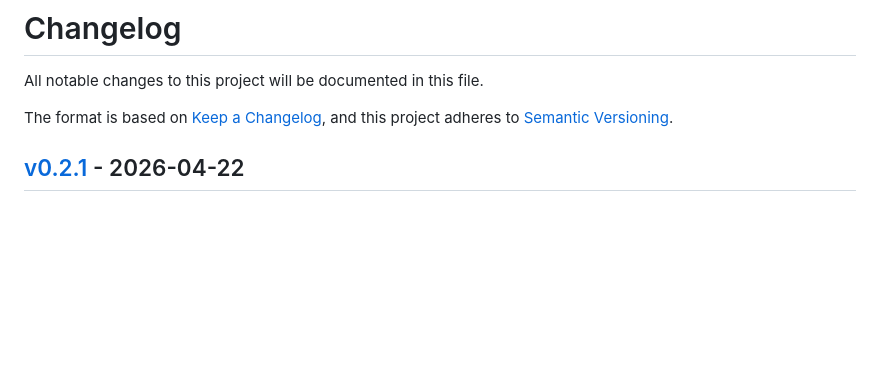
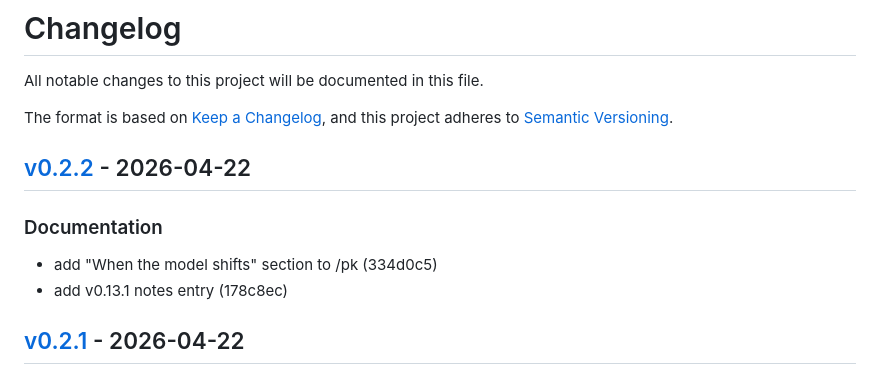
Before and after one commit to markwharton/plankit.com, a Markdown page: CHANGELOG.md, the part around one of its changes. Drawn GitHub-style; blank space fills up the shorter version.

Commit message:
chore: release v0.2.2
Release-Tag: v0.2.2

```diff
--- a/CHANGELOG.md
+++ b/CHANGELOG.md
@@ -4,6 +4,13 @@ All notable changes to this project will be documented in this file.
 
 The format is based on [Keep a Changelog](https://keepachangelog.com/),
 and this project adheres to [Semantic Versioning](https://semver.org/).
+
+## [v0.2.2] - 2026-04-22
+
+### Documentation
+
+- add "When the model shifts" section to /pk (334d0c5)
+- add v0.13.1 notes entry (178c8ec)
 
 ## [v0.2.1] - 2026-04-22
 
```
Also changed, not shown: other parts of CHANGELOG.md (+1 -0 lines).
